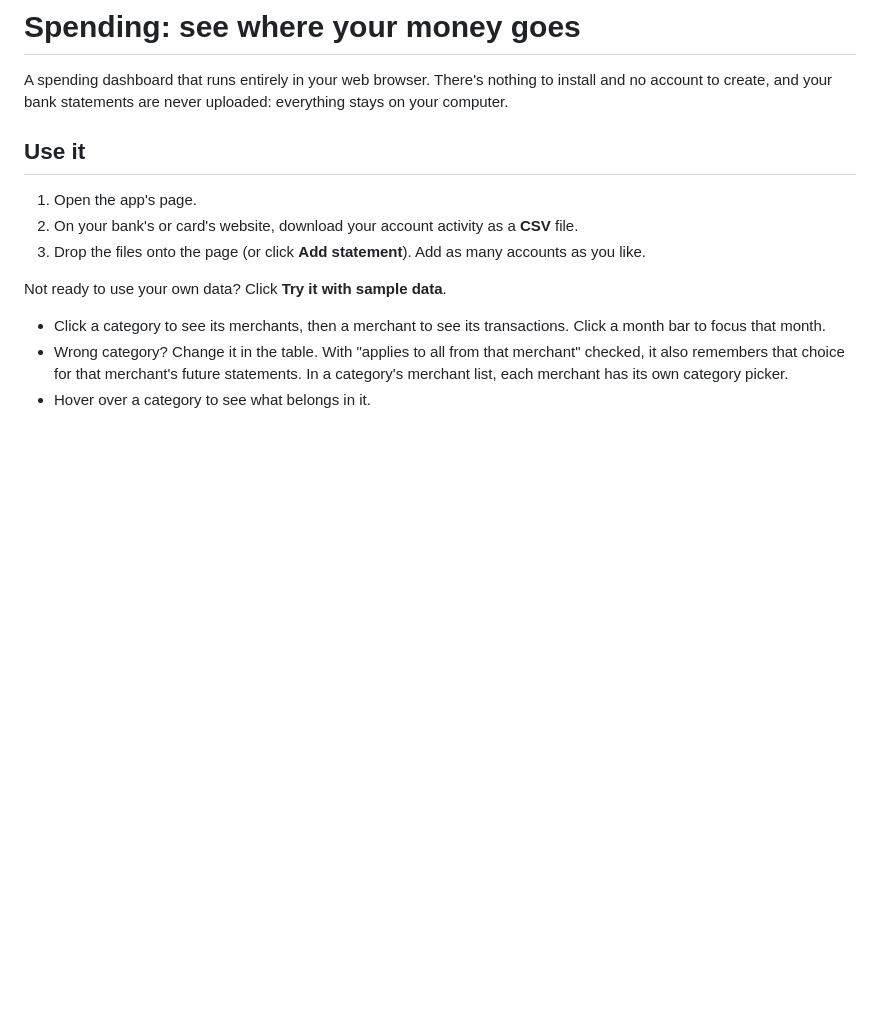
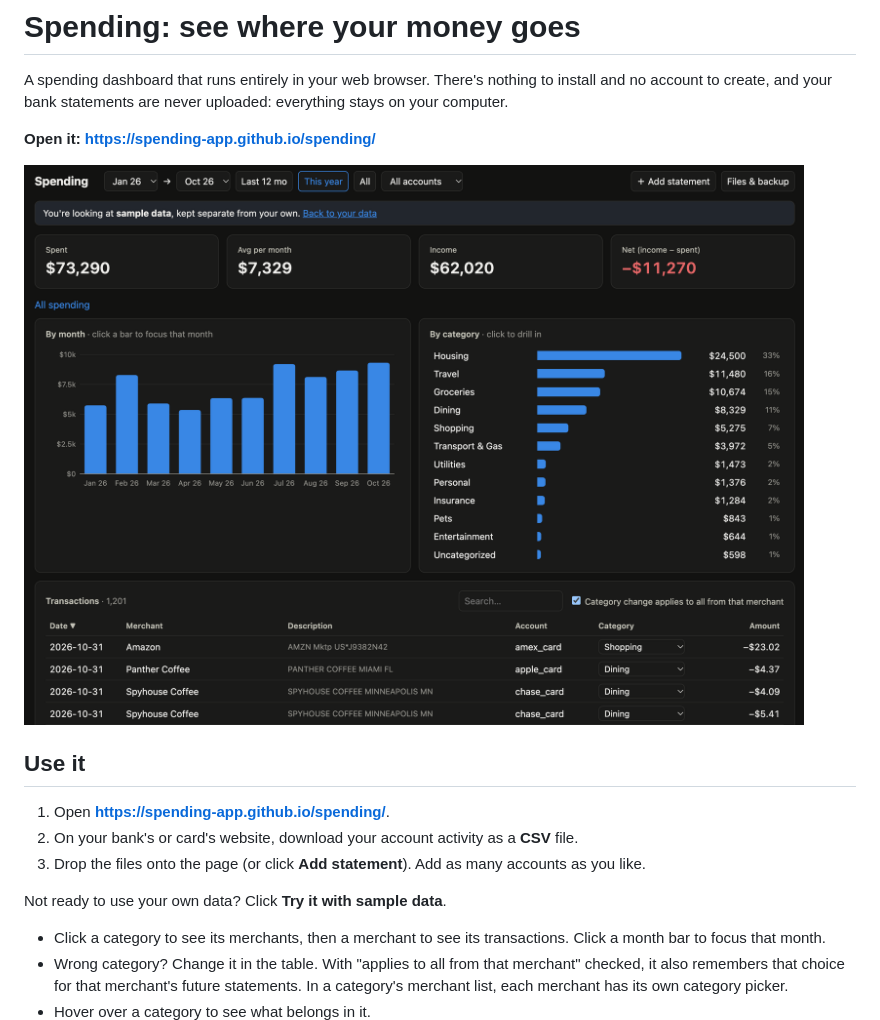
Before and after one commit to spending-app/spending, a Markdown page: README.md, the part around the change. GitHub-like rendering; pictures changed too: docs/screenshot.png (added); blank space fills up the shorter version.

Commit message:
Show the stays-local promise at the top; add live URL and screenshot to README
Co-Authored-By: Claude Opus 5.5 <noreply@anthropic.com>

```diff
--- a/README.md
+++ b/README.md
@@ -3,8 +3,12 @@
 A spending dashboard that runs entirely in your web browser. There's nothing to install and no
 account to create, and your bank statements are never uploaded: everything stays on your computer.
 
+**Open it: https://spending-app.github.io/spending/**
+
+![The dashboard with sample data: monthly spending, spending by category, and the transaction list](docs/screenshot.png)
+
 ## Use it
-1. Open the app's page.
+1. Open **https://spending-app.github.io/spending/**.
 2. On your bank's or card's website, download your account activity as a **CSV** file.
 3. Drop the files onto the page (or click **Add statement**). Add as many accounts as you like.
 
```
Also changed, not shown: 2 other files.
